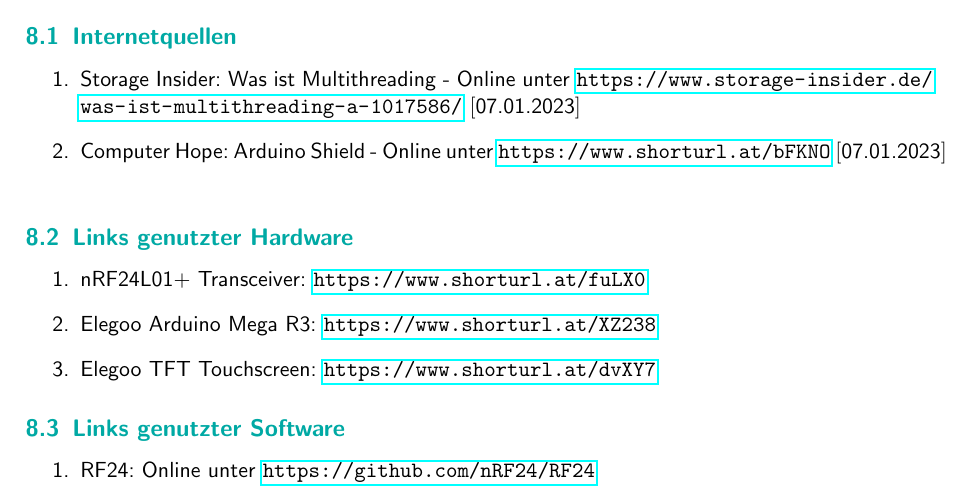
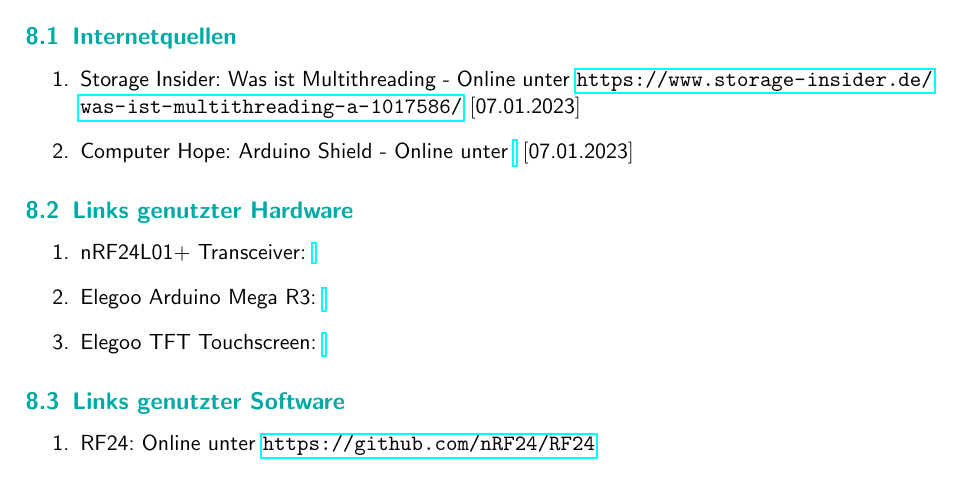
Before and after one commit to GeKoppe/TouchPager, a LaTeX document (Documentation/TouchPager_Dokumentation_Thilo_Gerrit.tex): part of page 15 of 15, cut so that both start at the same text. Compiled offline with pdfLaTeX.

```diff
--- a/Documentation/TouchPager_Dokumentation_Thilo_Gerrit.tex
+++ b/Documentation/TouchPager_Dokumentation_Thilo_Gerrit.tex
@@ -592,14 +592,14 @@
 \subsection{Internetquellen}
 \begin{enumerate}
     \item Storage Insider: Was ist Multithreading - Online unter \url{https://www.storage-insider.de/was-ist-multithreading-a-1017586/} $\left[\text{07.01.2023}\right]$ \label{itm:multithread}
-    \item Computer Hope: Arduino Shield - Online unter \url{https://www.shorturl.at/bFKNO} $\left[\text{07.01.2023}\right]$ \label{itm:shield}
+    \item Computer Hope: Arduino Shield - Online unter \url{} $\left[\text{07.01.2023}\right]$ \label{itm:shield}
 \end{enumerate}
 
 \subsection{Links genutzter Hardware}\label{ch:hardwarelinks}
 \begin{enumerate}
-    \item nRF24L01+ Transceiver: \url{https://www.shorturl.at/fuLX0}\label{itm:transceiverlink}
-    \item Elegoo Arduino Mega R3: \url{https://www.shorturl.at/XZ238}\label{itm:arduinolink}
-    \item Elegoo TFT Touchscreen: \url{https://www.shorturl.at/dvXY7}\label{itm:tftlink}
+    \item nRF24L01+ Transceiver: \url{}\label{itm:transceiverlink}
+    \item Elegoo Arduino Mega R3: \url{}\label{itm:arduinolink}
+    \item Elegoo TFT Touchscreen: \url{}\label{itm:tftlink}
 \end{enumerate}
 
 \subsection{Links genutzter Software}\label{ch:softwarelinks}
```
Also changed, not shown: Documentation/TouchPager_Dokumentation_Thilo_Gerrit.pdf, 2 other files.
